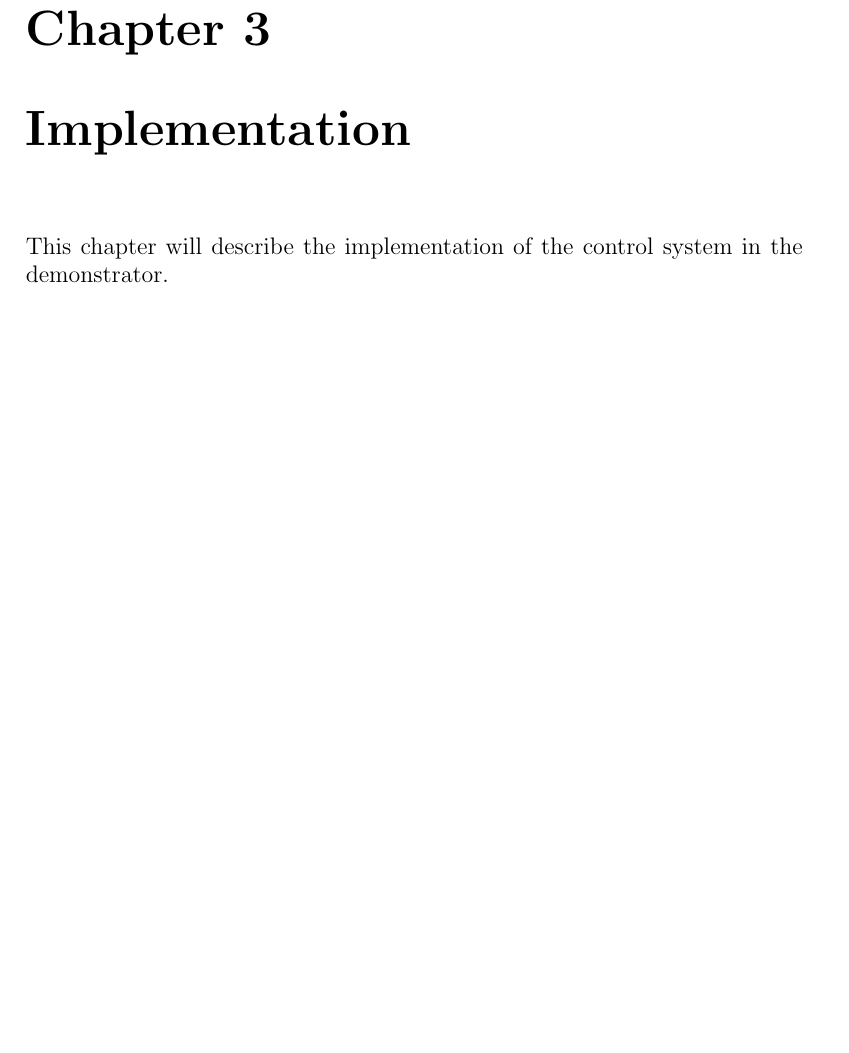
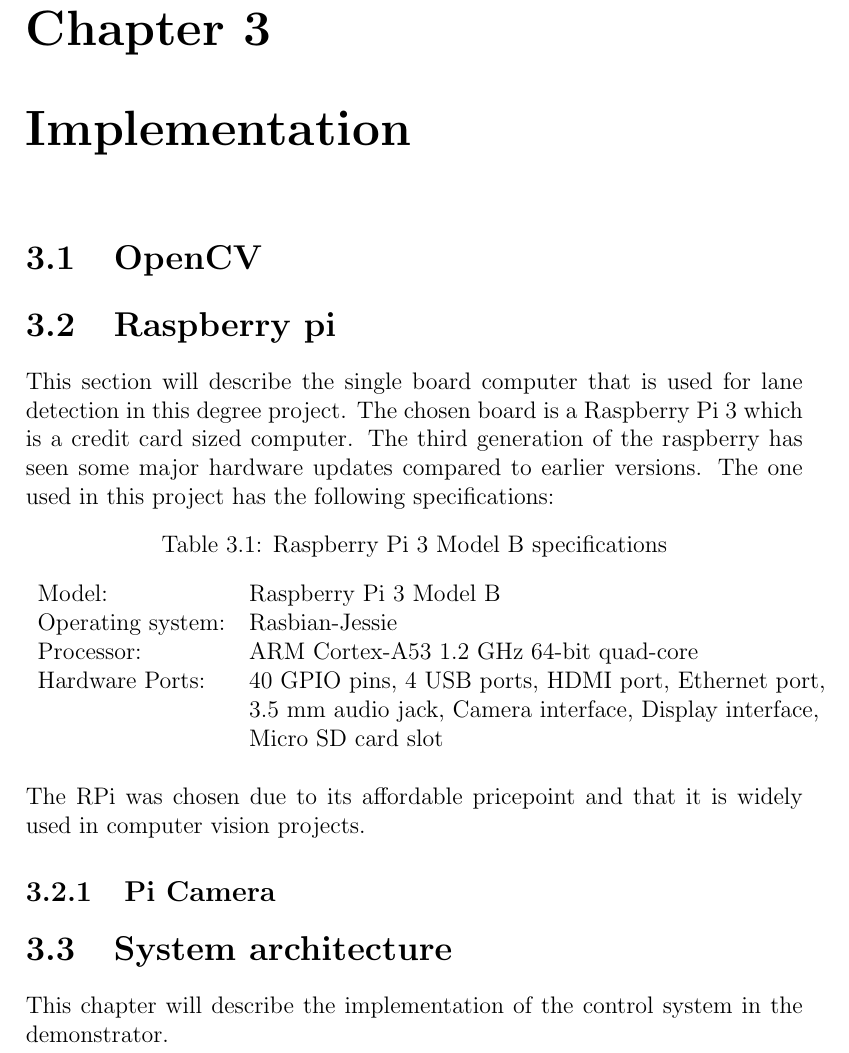
Before and after one commit to sanfer1/thesis, a LaTeX thesis (Report/main.tex, which reads Report/implementation.tex): part of page 24 of 29, cut so that both start at the same text, the shorter picture padded with empty space. Compiled offline with pdfLaTeX.

Commit message:
start implementation

```diff
--- a/Report/implementation.tex
+++ b/Report/implementation.tex
@@ -1,2 +1,37 @@
 \chapter{Implementation}
+
+\section{OpenCV}
+\section{Raspberry pi}
+This section will describe the single board computer that is used for lane detection in this degree project. The chosen board is a Raspberry Pi 3 which is a credit card sized computer. The third generation of the raspberry has seen some major hardware updates compared to earlier versions. The one used in this project has the following specifications:
+
+
+
+\begin{table}[H]
+\centering
+\caption{Raspberry Pi 3 Model B specifications}
+\label{my-label}
+\begin{tabular}{lllll}
+ Model:	&Raspberry Pi 3 Model B  \\
+ Operating system:	&Rasbian-Jessie  \\
+ Processor:	&ARM Cortex-A53 1.2 GHz 64-bit quad-core  \\
+ Hardware Ports:	&40 GPIO pins, 4 USB ports, HDMI port, Ethernet port,\\  &3.5 mm audio jack, Camera interface, Display interface,\\  &Micro SD card slot
+\end{tabular}
+\end{table}
+
+
+The RPi was chosen due to its affordable pricepoint and that it is widely used in computer vision projects.
+
+
+\subsection{Pi Camera}
+
+
+
+
+\section{System architecture}
+
+
+
+
+
+
 This chapter will describe the implementation of the control system in the demonstrator.
```
